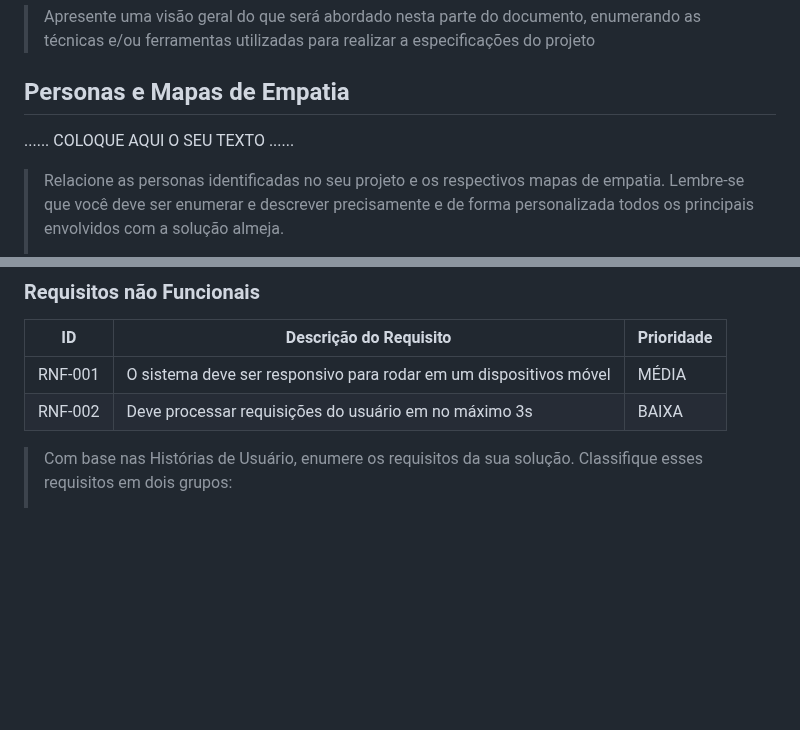
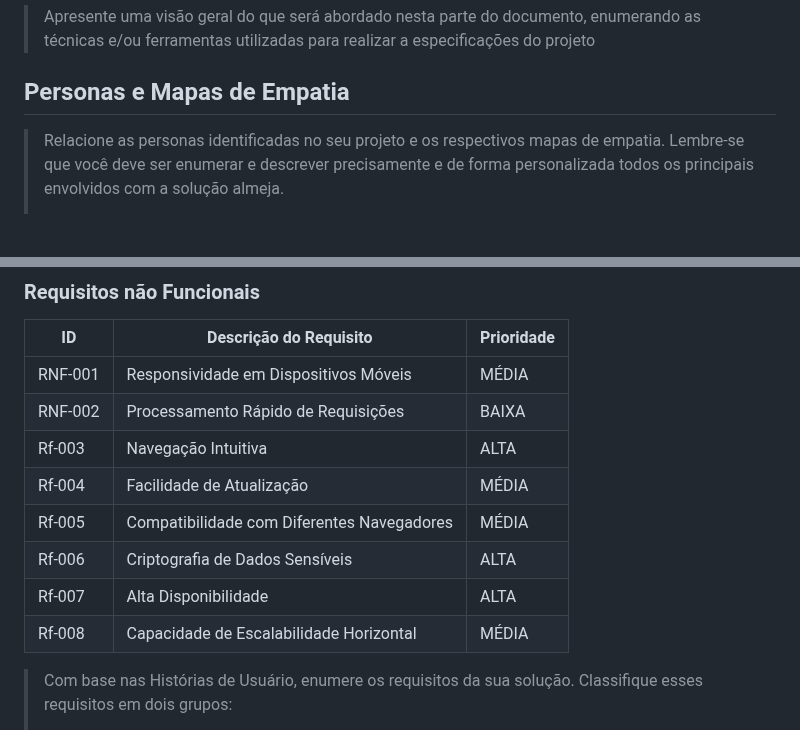
Before and after one commit to JPGHP/pmg-es-2024-1-ti1-2401100-g1-pseudociencia, a Markdown page: docs/relatorio/Relatorio Tecnico - TEMPLATE.md, 2 parts joined by grey strips. Drawn GitHub-style; blank space fills up the shorter version.

Commit message:
Requisitos não funcionais - TEMPLATE.md

```diff
--- a/docs/relatorio/Relatorio Tecnico - TEMPLATE.md
+++ b/docs/relatorio/Relatorio Tecnico - TEMPLATE.md
@@ -164,7 +164,6 @@ Mural de possibilidades: As escolhas foram afuniladas, e assim foram criadas e d
 
 ## Personas e Mapas de Empatia
 
-......  COLOQUE AQUI O SEU TEXTO ......
 
 
 > Relacione as personas identificadas no seu projeto e os respectivos mapas de empatia. Lembre-se que
@@ -230,8 +229,14 @@ Com base na análise das personas forma identificadas as seguintes histórias de
 
 |ID     | Descrição do Requisito  |Prioridade |
 |-------|-------------------------|----|
-|RNF-001| O sistema deve ser responsivo para rodar em um dispositivos móvel | MÉDIA |
-|RNF-002| Deve processar requisições do usuário em no máximo 3s |  BAIXA |
+|RNF-001| Responsividade em Dispositivos Móveis| MÉDIA |
+|RNF-002| Processamento Rápido de Requisições |  BAIXA |
+|Rf-003|   Navegação Intuitiva | ALTA |
+|Rf-004|  Facilidade de Atualização | MÉDIA |
+|Rf-005|  Compatibilidade com Diferentes Navegadores | MÉDIA |
+|Rf-006|   Criptografia de Dados Sensíveis | ALTA |
+|Rf-007|  Alta Disponibilidade | ALTA |
+|Rf-008|  Capacidade de Escalabilidade Horizontal | MÉDIA |
 
 > Com base nas Histórias de Usuário, enumere os requisitos da sua
 > solução. Classifique esses requisitos em dois grupos:
```
